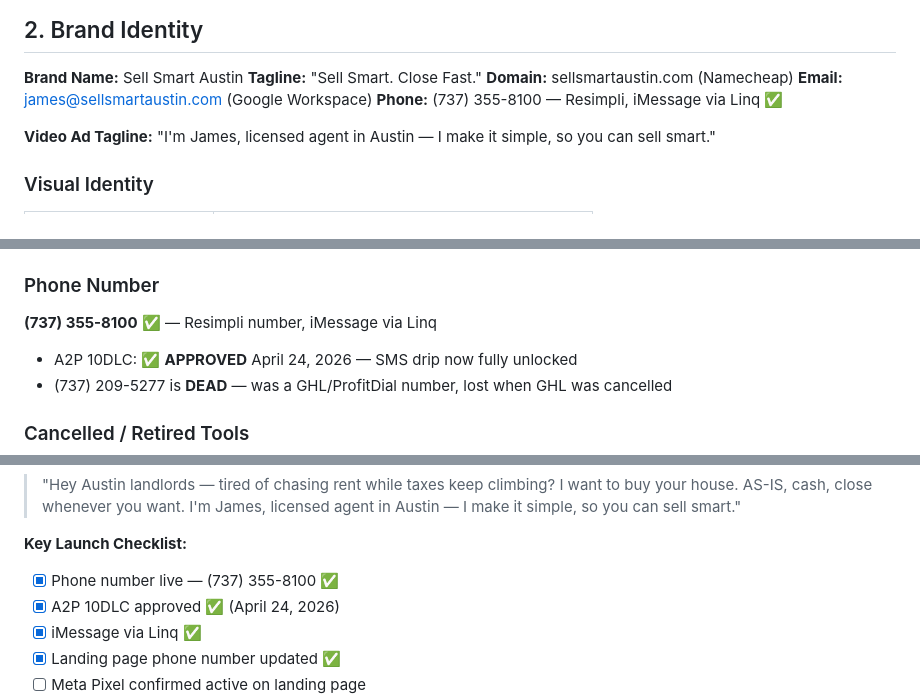
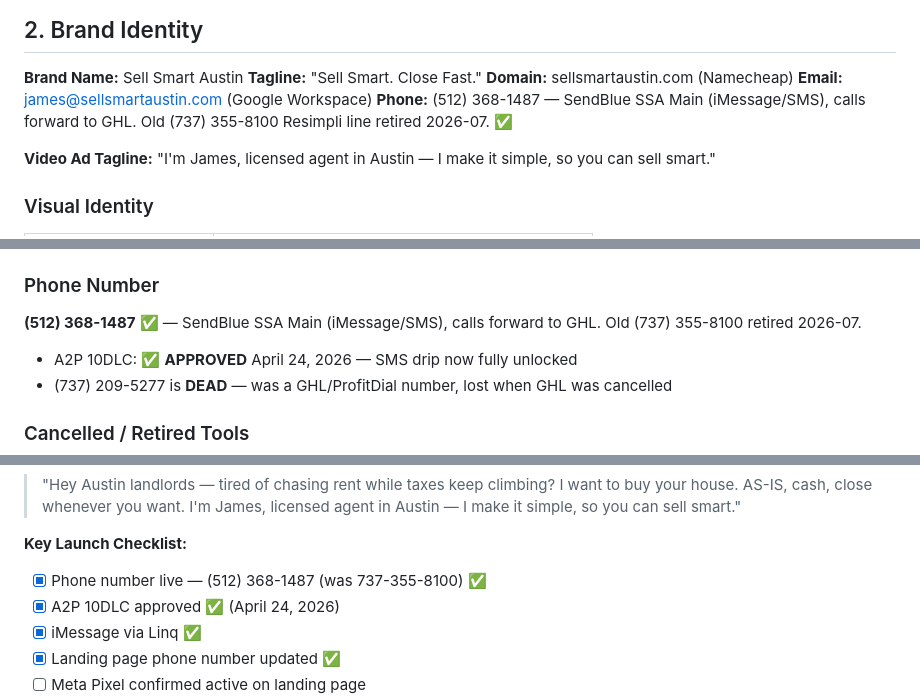
Before and after one commit to SellSmartAustin/sellsmartaustin, a Markdown page: Master Doc/Master Doc.md, 3 parts joined by grey strips. Rendered like a GitHub page.

Commit message:
Master Doc: SSA phone updated to SendBlue main line (512) 368-1487

```diff
--- a/Master Doc/Master Doc.md
+++ b/Master Doc/Master Doc.md
@@ -61,7 +61,7 @@ Licensed TX agent under MODUS Real Estate. All outreach signed: **"James K | MOD
 **Tagline:** "Sell Smart. Close Fast."
 **Domain:** sellsmartaustin.com (Namecheap)
 **Email:** james@sellsmartaustin.com (Google Workspace)
-**Phone:** (737) 355-8100 — Resimpli, iMessage via Linq ✅
+**Phone:** (512) 368-1487 — SendBlue SSA Main (iMessage/SMS), calls forward to GHL. Old (737) 355-8100 Resimpli line retired 2026-07. ✅
 
 **Video Ad Tagline:** "I'm James, licensed agent in Austin — I make it simple, so you can sell smart."
 
@@ -119,7 +119,7 @@ SSA LLC should **NOT** hold flip properties — liability exposure. Need a separ
 
 ### Phone Number
 
-**(737) 355-8100** ✅ — Resimpli number, iMessage via Linq
+**(512) 368-1487** ✅ — SendBlue SSA Main (iMessage/SMS), calls forward to GHL. Old (737) 355-8100 retired 2026-07.
 - A2P 10DLC: ✅ **APPROVED** April 24, 2026 — SMS drip now fully unlocked
 - (737) 209-5277 is **DEAD** — was a GHL/ProfitDial number, lost when GHL was cancelled
 
@@ -160,7 +160,7 @@ SSA LLC should **NOT** hold flip properties — liability exposure. Need a separ
 > "Hey Austin landlords — tired of chasing rent while taxes keep climbing? I want to buy your house. AS-IS, cash, close whenever you want. I'm James, licensed agent in Austin — I make it simple, so you can sell smart."
 
 **Key Launch Checklist:**
-- [x] Phone number live — (737) 355-8100 ✅
+- [x] Phone number live — (512) 368-1487 (was 737-355-8100) ✅
 - [x] A2P 10DLC approved ✅ (April 24, 2026)
 - [x] iMessage via Linq ✅
 - [x] Landing page phone number updated ✅
```
Also changed, not shown: other parts of Master Doc/Master Doc.md (+3 -3 lines).
